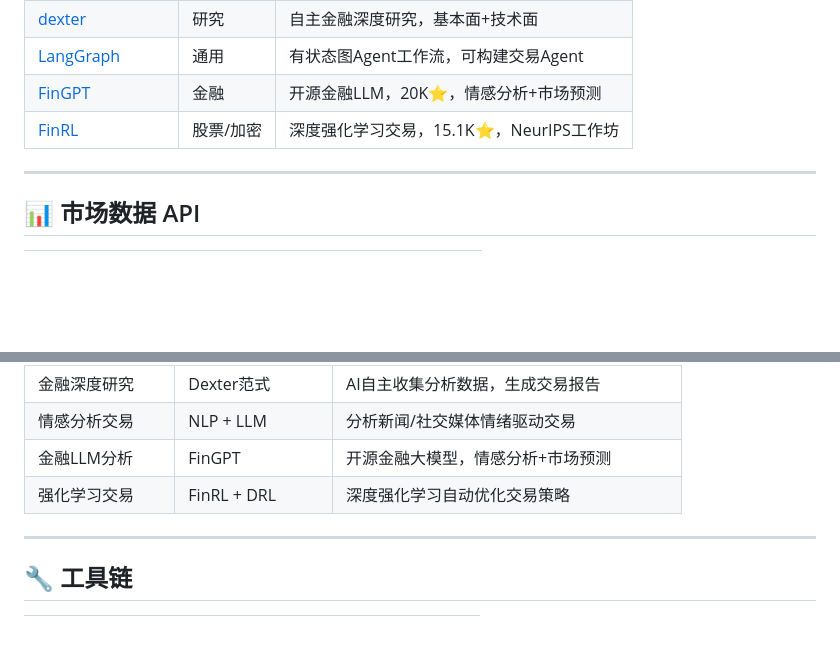
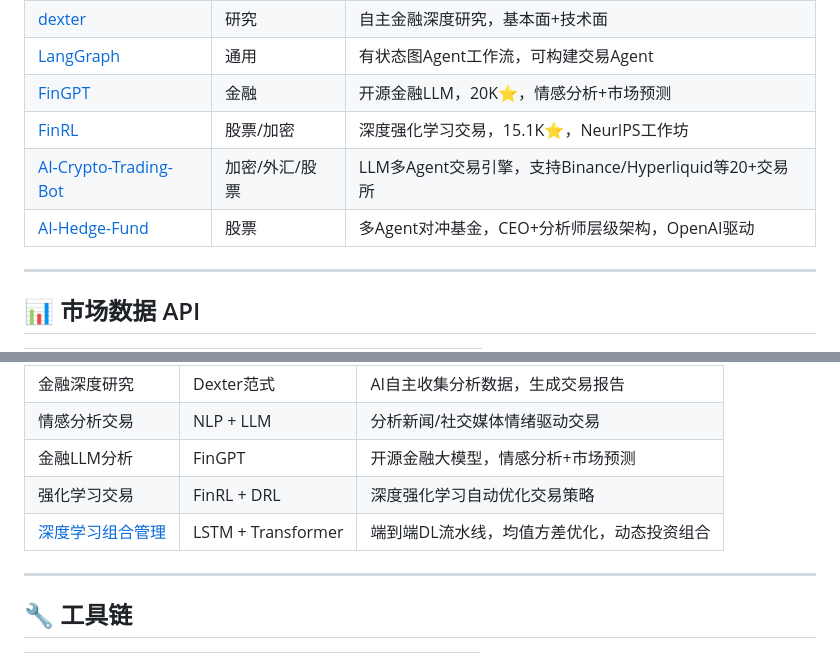
Before and after one commit to cjtdawn-cn/ai-trading-tools, a Markdown page: README.md, 2 parts joined by grey strips. Drawn GitHub-style; blank space fills up the shorter version.

Commit message:
new tools: AI-Crypto-Trading-Bot, AI-Hedge-Fund, DL Portfolio Management

```diff
--- a/README.md
+++ b/README.md
@@ -28,6 +28,8 @@
 | [LangGraph](https://github.com/langchain-ai/langgraph) | 通用 | 有状态图Agent工作流，可构建交易Agent |
 | [FinGPT](https://github.com/AI4Finance-Foundation/FinGPT) | 金融 | 开源金融LLM，20K⭐，情感分析+市场预测 |
 | [FinRL](https://github.com/AI4Finance-Foundation/FinRL) | 股票/加密 | 深度强化学习交易，15.1K⭐，NeurIPS工作坊 |
+| [AI-Crypto-Trading-Bot](https://github.com/wen82fastik/ai-crypto-cryptocurrency-trading-bot) | 加密/外汇/股票 | LLM多Agent交易引擎，支持Binance/Hyperliquid等20+交易所 |
+| [AI-Hedge-Fund](https://github.com/ShivankK26/AI-Hedge-Fund-Trading-App) | 股票 | 多Agent对冲基金，CEO+分析师层级架构，OpenAI驱动 |
 
 ---
 
@@ -53,6 +55,7 @@
 | 情感分析交易 | NLP + LLM | 分析新闻/社交媒体情绪驱动交易 |
 | 金融LLM分析 | FinGPT | 开源金融大模型，情感分析+市场预测 |
 | 强化学习交易 | FinRL + DRL | 深度强化学习自动优化交易策略 |
+| [深度学习组合管理](https://github.com/ksm26/Artificial-Intelligence-in-Quantitative-Finance) | LSTM + Transformer | 端到端DL流水线，均值方差优化，动态投资组合 |
 
 ---
 
```
Also changed, not shown: other parts of README.md (+1 -1 lines).
